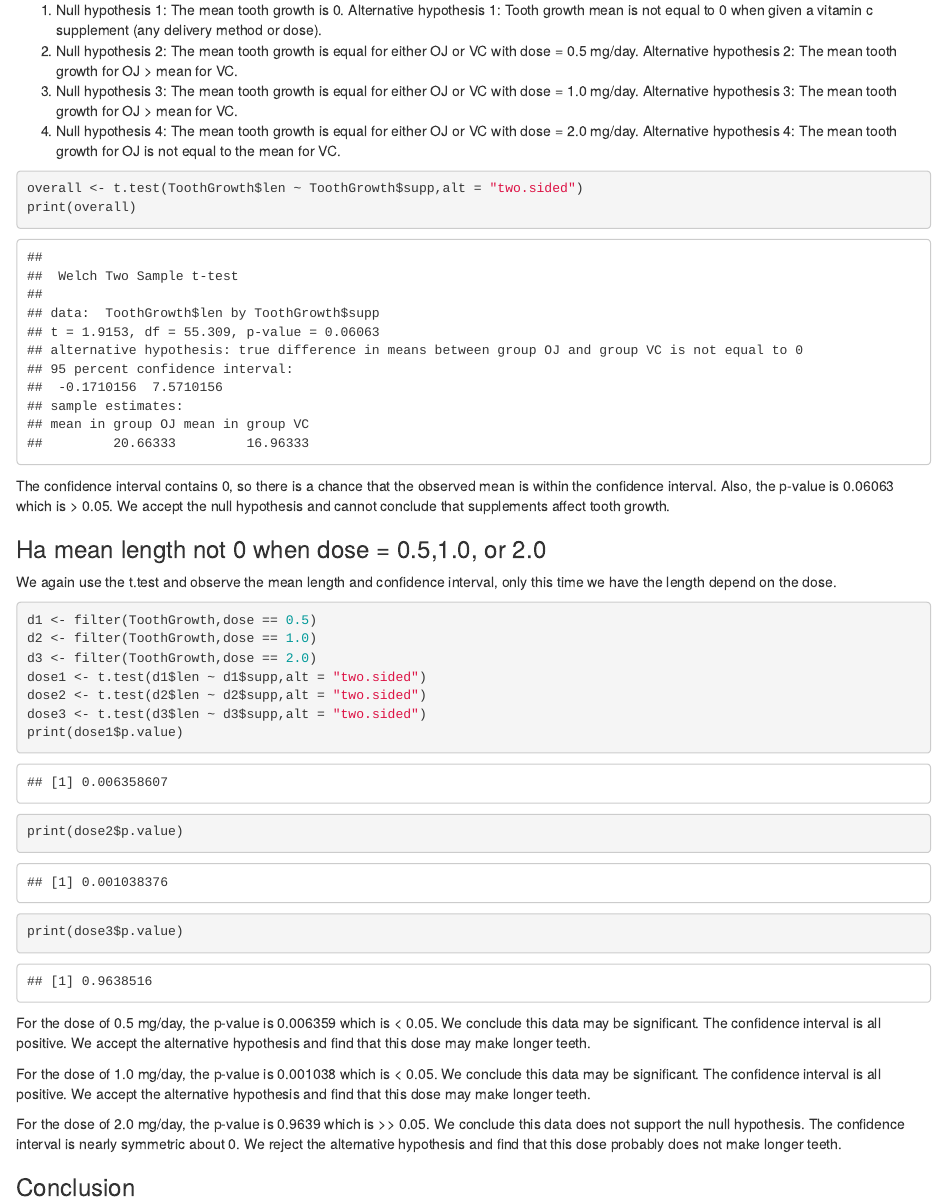
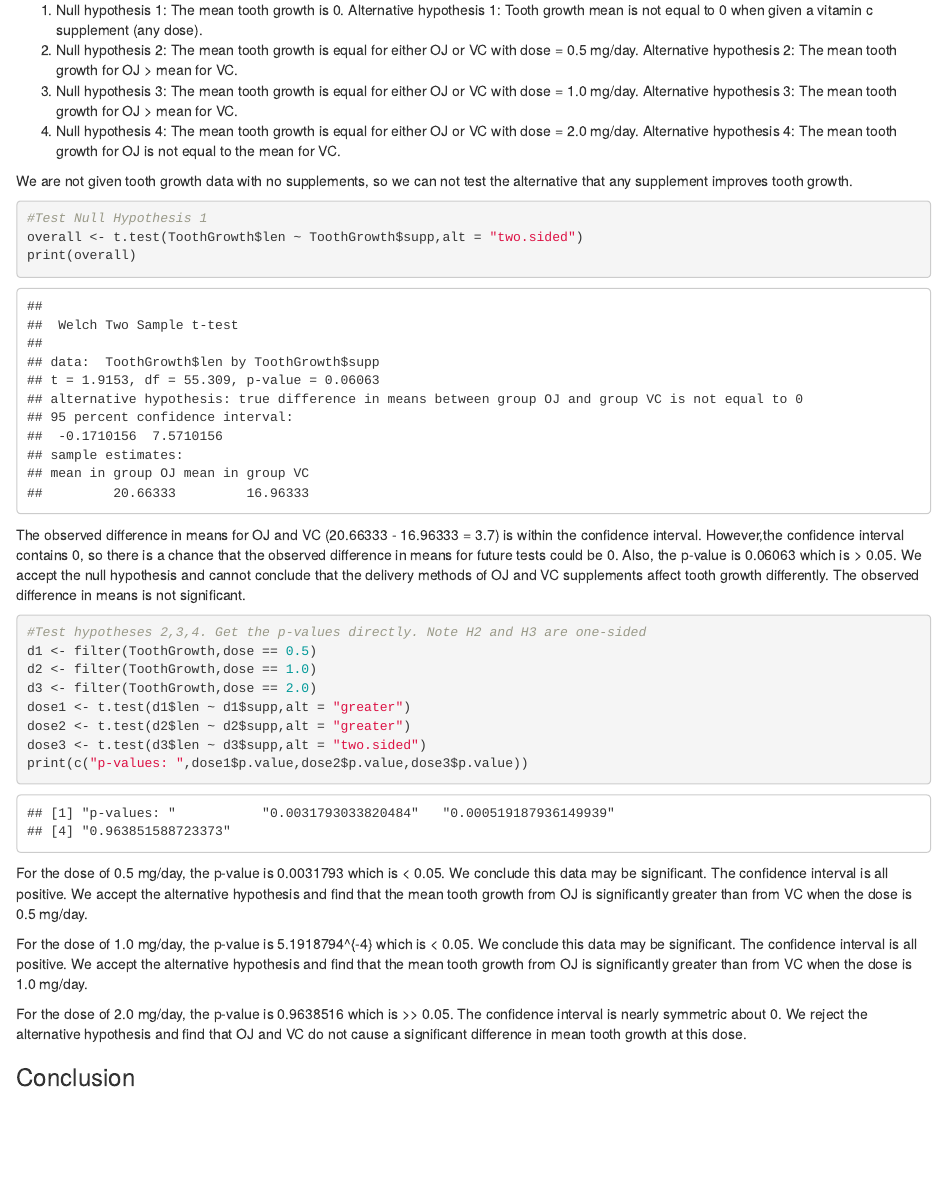
Before and after one commit to purvinis/StatisticalInferenceCourseProject, an R Markdown document (Statistical Infererence Course Project ReportPart2.Rmd): the page in a window 1100 px wide, from 1550 px down before the commit and from 1910 px down after it, so that both start at the same text. Rendered offline with R 4.5, knitr and Pandoc, with nearby package versions; drawn as R Markdown's standard HTML page in place of the format the file asks for.

Commit message:
almost done

````diff
--- a/Statistical Infererence Course Project ReportPart2.Rmd
+++ b/Statistical Infererence Course Project ReportPart2.Rmd
@@ -41,7 +41,7 @@ print(d1plot)
 These are the hypotheses to be tested:
 
 1. Null hypothesis 1: The mean tooth growth is 0.
-Alternative hypothesis 1: Tooth growth mean is not equal to 0 when given a vitamin c supplement (any delivery method or dose).
+Alternative hypothesis 1: Tooth growth mean is not equal to 0 when given a vitamin c supplement (any dose).
 2. Null hypothesis 2: The mean tooth growth is equal for either OJ or VC with dose = 0.5 mg/day.
 Alternative hypothesis 2: The mean tooth growth for OJ > mean for VC.
 3. Null hypothesis 3: The mean tooth growth is equal for either OJ or VC with dose = 1.0 mg/day.
@@ -49,34 +49,28 @@ Alternative hypothesis 3: The mean tooth growth for OJ > mean for VC.
 4. Null hypothesis 4: The mean tooth growth is equal for either OJ or VC with dose = 2.0 mg/day.
 Alternative hypothesis 4: The mean tooth growth for OJ is not equal to the mean for VC.
 
-
-
-
+We are not given tooth growth data with no supplements, so we can not test the alternative that any supplement improves tooth growth.
 ```{r, echo = TRUE}
+#Test Null Hypothesis 1
 overall <- t.test(ToothGrowth$len ~ ToothGrowth$supp,alt = "two.sided")
 print(overall)
 ```
-The confidence interval contains 0, so there is a chance that the observed mean is within the confidence interval. Also, the p-value is 0.06063 which is > 0.05. We accept the null hypothesis and cannot conclude that supplements affect tooth growth.
-
-### Ha mean length not 0 when dose = 0.5,1.0, or 2.0
-We again use the t.test and observe the mean length and confidence interval, only this time we have the length depend on the dose.
+The observed difference in means for OJ and VC (20.66333 - 16.96333 = `r 20.66333 - 16.96333`) is within the confidence interval. However,the confidence interval contains 0, so there is a chance that the observed difference in means for future tests could be 0. Also, the p-value is 0.06063 which is > 0.05. We accept the null hypothesis and cannot conclude that the delivery methods of OJ and VC supplements affect tooth growth differently. The observed difference in means is not significant.
 
 ```{r, echo = TRUE}
+#Test hypotheses 2,3,4. Get the p-values directly. Note H2 and H3 are one-sided
 d1 <- filter(ToothGrowth,dose == 0.5)
 d2 <- filter(ToothGrowth,dose == 1.0)
 d3 <- filter(ToothGrowth,dose == 2.0)
-dose1 <- t.test(d1$len ~ d1$supp,alt = "two.sided")
-dose2 <- t.test(d2$len ~ d2$supp,alt = "two.sided")
+dose1 <- t.test(d1$len ~ d1$supp,alt = "greater")
+dose2 <- t.test(d2$len ~ d2$supp,alt = "greater")
 dose3 <- t.test(d3$len ~ d3$supp,alt = "two.sided")
-print(dose1$p.value)
-print(dose2$p.value)
-print(dose3$p.value)
+print(c("p-values: ",dose1$p.value,dose2$p.value,dose3$p.value))
+```
+For the dose of 0.5 mg/day, the p-value is `r dose1$p.value` which is < 0.05. We conclude this data may be significant. The confidence interval is all positive. We accept the alternative hypothesis and find that the mean tooth growth from OJ is significantly greater than from VC when the dose is 0.5 mg/day.
 
-```
-For the dose of 0.5 mg/day, the p-value is 0.006359 which is < 0.05. We conclude this data may be significant. The confidence interval is all positive. We accept the alternative hypothesis and find that this dose may make longer teeth.
+For the dose of 1.0 mg/day, the p-value is `r dose2$p.value` which is < 0.05. We conclude this data may be significant. The confidence interval is all positive. We accept the alternative hypothesis and find that the mean tooth growth from OJ is significantly greater than from VC when the dose is 1.0 mg/day.
 
-For the dose of 1.0 mg/day, the p-value is 0.001038 which is < 0.05. We conclude this data may be significant. The confidence interval is all positive. We accept the alternative hypothesis and find that this dose may make longer teeth.
-
-For the dose of 2.0 mg/day, the p-value is 0.9639 which is >> 0.05. We conclude this data does not support the null hypothesis. The confidence interval is nearly symmetric about 0. We reject the alternative hypothesis and find that this dose probably does not make longer teeth.
+For the dose of 2.0 mg/day, the p-value is `r dose3$p.value` which is >> 0.05. The confidence interval is nearly symmetric about 0. We reject the alternative hypothesis and find that OJ and VC do not cause a significant difference in mean tooth growth at this dose.
 
 ### Conclusion
````
Also changed, not shown: part2ToothGrowthAnalysis.R (+3 -0 lines), Statistical Infererence Course Project ReportPart2.Rmd (6 more changed lines).
